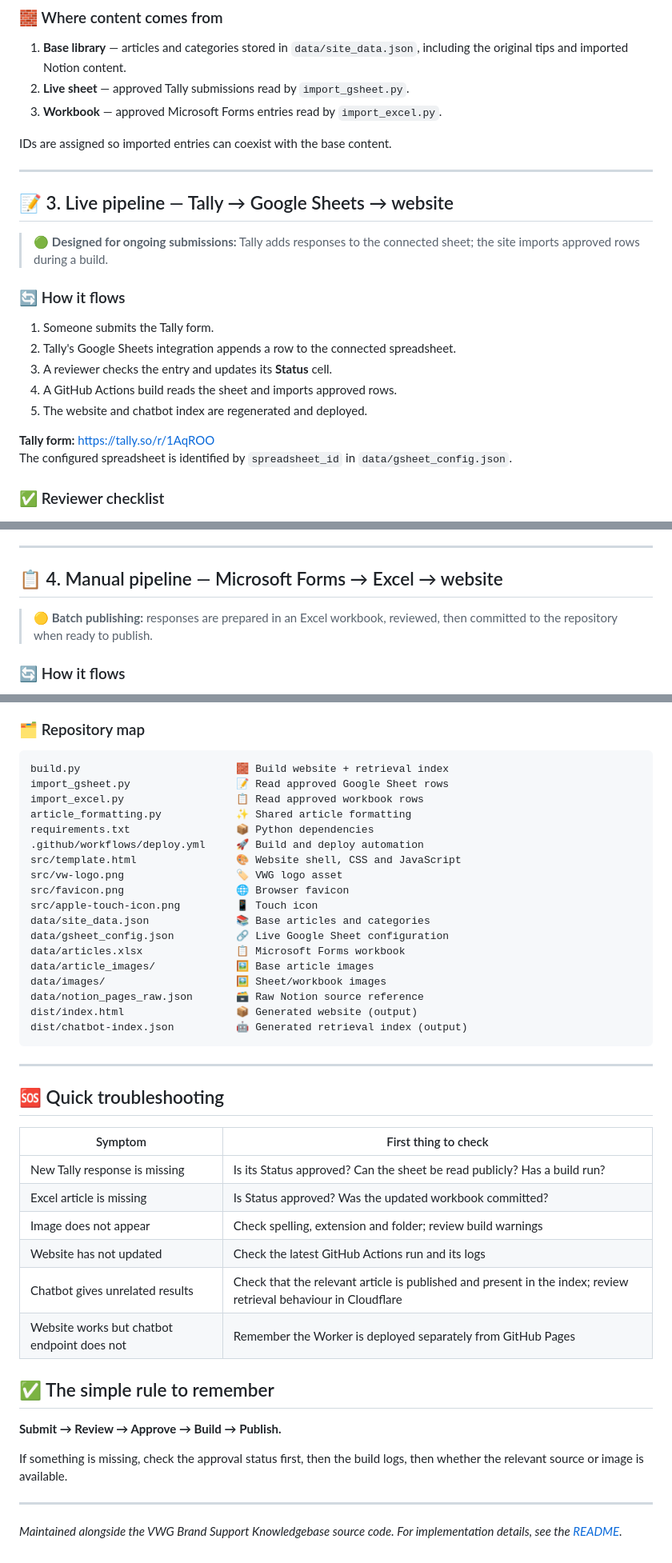
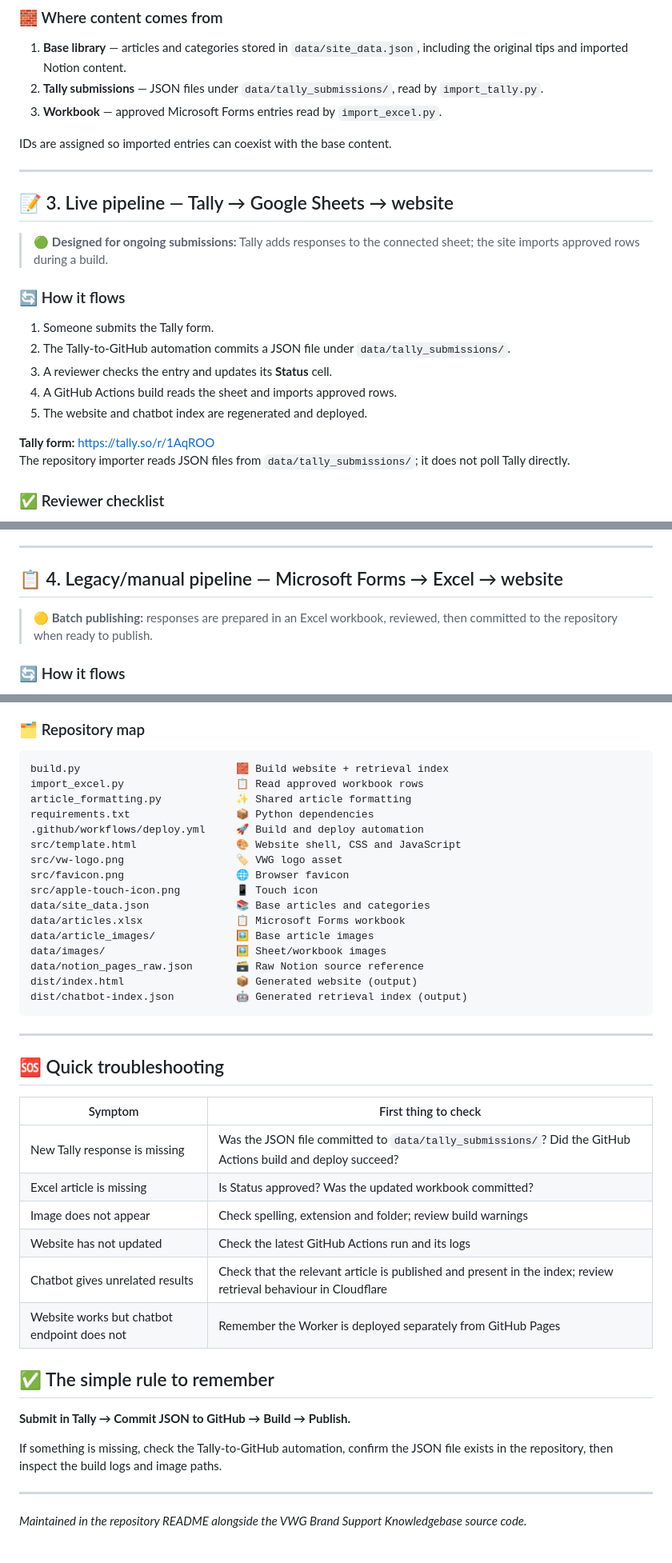
Before and after one commit to brandsupport/vwg-knowledgebase, a Markdown page: FEATURES.md, 3 parts joined by grey strips. Shown at 80% size. GitHub-like rendering.

Commit message:
Update feature guide for direct Tally-to-GitHub publishing

````diff
--- a/FEATURES.md
+++ b/FEATURES.md
@@ -89,7 +89,7 @@ The importers merge submitted articles into the build output; they do **not** ov
 
 ### 🧱 Where content comes from
 1. **Base library** — articles and categories stored in `data/site_data.json`, including the original tips and imported Notion content.
-2. **Live sheet** — approved Tally submissions read by `import_gsheet.py`.
+2. **Tally submissions** — JSON files under `data/tally_submissions/`, read by `import_tally.py`.
 3. **Workbook** — approved Microsoft Forms entries read by `import_excel.py`.
 
 IDs are assigned so imported entries can coexist with the base content.
@@ -102,13 +102,13 @@ IDs are assigned so imported entries can coexist with the base content.
 
 ### 🔄 How it flows
 1. Someone submits the Tally form.
-2. Tally's Google Sheets integration appends a row to the connected spreadsheet.
+2. The Tally-to-GitHub automation commits a JSON file under `data/tally_submissions/`.
 3. A reviewer checks the entry and updates its **Status** cell.
 4. A GitHub Actions build reads the sheet and imports approved rows.
 5. The website and chatbot index are regenerated and deployed.
 
 **Tally form:** https://tally.so/r/1AqROO
-The configured spreadsheet is identified by `spreadsheet_id` in `data/gsheet_config.json`.
+The repository importer reads JSON files from `data/tally_submissions/`; it does not poll Tally directly.
 
 ### ✅ Reviewer checklist
 - [ ] Read the title, category and body for accuracy.
@@ -129,7 +129,7 @@ The workflow is configured to check the sheet on a **30-minute schedule**. Sched
 
 ---
 
-## 📋 4. Manual pipeline — Microsoft Forms → Excel → website
+## 📋 4. Legacy/manual pipeline — Microsoft Forms → Excel → website
 
 > 🟡 **Batch publishing:** responses are prepared in an Excel workbook, reviewed, then committed to the repository when ready to publish.
 
@@ -283,7 +282,6 @@ The build prints import counts and warnings, then generates the two files listed
 
 ```text
 build.py                         🧱 Build website + retrieval index
-import_gsheet.py                 📝 Read approved Google Sheet rows
 import_excel.py                  📋 Read approved workbook rows
 article_formatting.py            ✨ Shared article formatting
 requirements.txt                 📦 Python dependencies
@@ -293,7 +291,6 @@ src/vw-logo.png                  🏷️ VWG logo asset
 src/favicon.png                  🌐 Browser favicon
 src/apple-touch-icon.png         📱 Touch icon
 data/site_data.json              📚 Base articles and categories
-data/gsheet_config.json          🔗 Live Google Sheet configuration
 data/articles.xlsx               📋 Microsoft Forms workbook
 data/article_images/             🖼️ Base article images
 data/images/                     🖼️ Sheet/workbook images
@@ -308,7 +305,7 @@ dist/chatbot-index.json          🤖 Generated retrieval index (output)
 
 | Symptom | First thing to check |
 |---|---|
-| New Tally response is missing | Is its Status approved? Can the sheet be read publicly? Has a build run? |
+| New Tally response is missing | Was the JSON file committed to `data/tally_submissions/`? Did the GitHub Actions build and deploy succeed? |
 | Excel article is missing | Is Status approved? Was the updated workbook committed? |
 | Image does not appear | Check spelling, extension and folder; review build warnings |
 | Website has not updated | Check the latest GitHub Actions run and its logs |
@@ -317,10 +314,10 @@ dist/chatbot-index.json          🤖 Generated retrieval index (output)
 
 ## ✅ The simple rule to remember
 
-**Submit → Review → Approve → Build → Publish.**
+**Submit in Tally → Commit JSON to GitHub → Build → Publish.**
 
-If something is missing, check the approval status first, then the build logs, then whether the relevant source or image is available.
+If something is missing, check the Tally-to-GitHub automation, confirm the JSON file exists in the repository, then inspect the build logs and image paths.
 
 ---
 
-*Maintained alongside the VWG Brand Support Knowledgebase source code. For implementation details, see the [README](README.md).*
+*Maintained in the repository README alongside the VWG Brand Support Knowledgebase source code.*
````
Also changed, not shown: other parts of FEATURES.md (+4 -5 lines).
